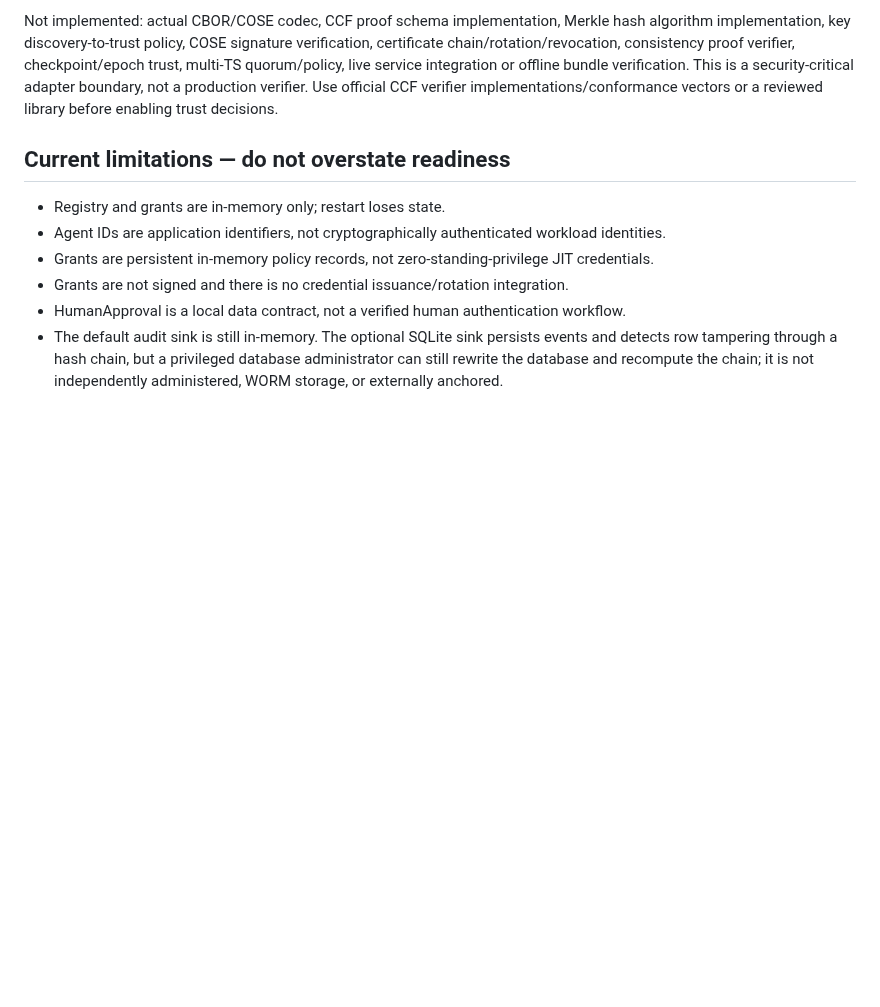
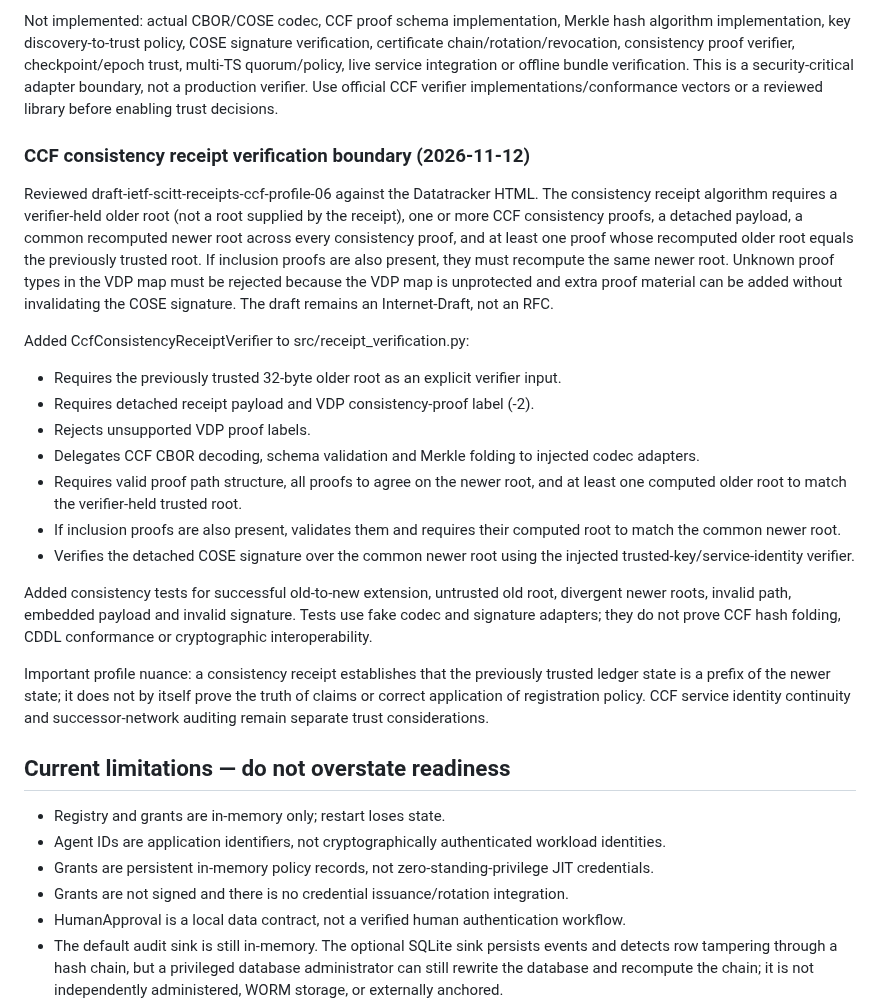
Before and after one commit to thuyainminnyo-hub/kmh-oia, a Markdown page: docs/agent-trust-governance-pilot.md, the part around the change. Drawn GitHub-style; blank space fills up the shorter version.

Commit message:
docs: record CCF consistency receipt verification implementation

```diff
--- a/docs/agent-trust-governance-pilot.md
+++ b/docs/agent-trust-governance-pilot.md
@@ -68,6 +68,23 @@ Added src/receipt_verification.py as a strict orchestration boundary:
 Added tests/test_receipt_verification.py for valid inclusion binding, wrong statement digest, inconsistent proof roots, invalid COSE/service identity, embedded payload, missing proofs and missing trusted keys. Tests use fake adapters and do NOT prove cryptographic conformance.
 
 Not implemented: actual CBOR/COSE codec, CCF proof schema implementation, Merkle hash algorithm implementation, key discovery-to-trust policy, COSE signature verification, certificate chain/rotation/revocation, consistency proof verifier, checkpoint/epoch trust, multi-TS quorum/policy, live service integration or offline bundle verification. This is a security-critical adapter boundary, not a production verifier. Use official CCF verifier implementations/conformance vectors or a reviewed library before enabling trust decisions.
+
+### CCF consistency receipt verification boundary (2026-11-12)
+
+Reviewed draft-ietf-scitt-receipts-ccf-profile-06 against the Datatracker HTML. The consistency receipt algorithm requires a verifier-held older root (not a root supplied by the receipt), one or more CCF consistency proofs, a detached payload, a common recomputed newer root across every consistency proof, and at least one proof whose recomputed older root equals the previously trusted root. If inclusion proofs are also present, they must recompute the same newer root. Unknown proof types in the VDP map must be rejected because the VDP map is unprotected and extra proof material can be added without invalidating the COSE signature. The draft remains an Internet-Draft, not an RFC.
+
+Added CcfConsistencyReceiptVerifier to src/receipt_verification.py:
+- Requires the previously trusted 32-byte older root as an explicit verifier input.
+- Requires detached receipt payload and VDP consistency-proof label (-2).
+- Rejects unsupported VDP proof labels.
+- Delegates CCF CBOR decoding, schema validation and Merkle folding to injected codec adapters.
+- Requires valid proof path structure, all proofs to agree on the newer root, and at least one computed older root to match the verifier-held trusted root.
+- If inclusion proofs are also present, validates them and requires their computed root to match the common newer root.
+- Verifies the detached COSE signature over the common newer root using the injected trusted-key/service-identity verifier.
+
+Added consistency tests for successful old-to-new extension, untrusted old root, divergent newer roots, invalid path, embedded payload and invalid signature. Tests use fake codec and signature adapters; they do not prove CCF hash folding, CDDL conformance or cryptographic interoperability.
+
+Important profile nuance: a consistency receipt establishes that the previously trusted ledger state is a prefix of the newer state; it does not by itself prove the truth of claims or correct application of registration policy. CCF service identity continuity and successor-network auditing remain separate trust considerations.
 
 ## Current limitations — do not overstate readiness
 - Registry and grants are in-memory only; restart loses state.
```
